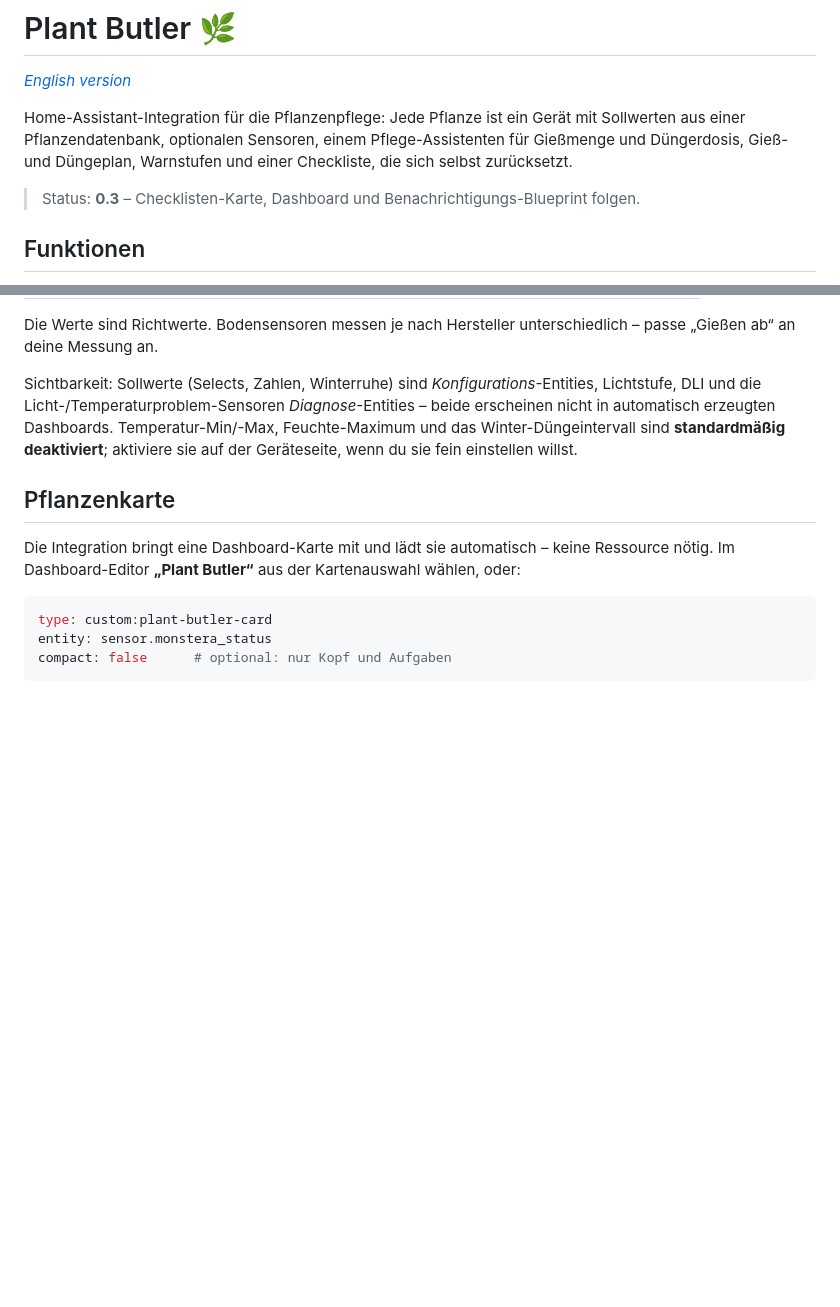
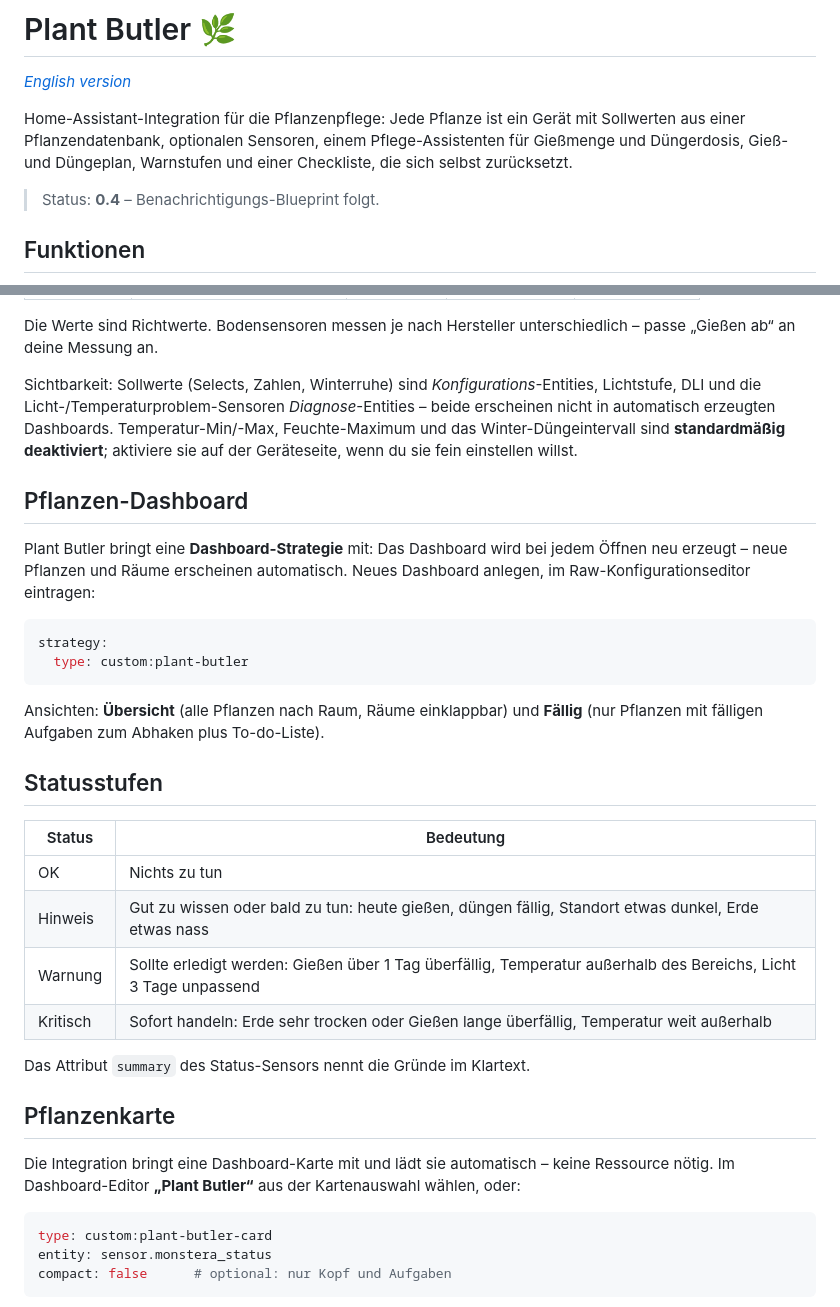
Before and after one commit to DomJoke/ha-plant-butler, a Markdown page: README.de.md, 2 parts joined by grey strips. Drawn GitHub-style; blank space fills up the shorter version.

````diff
--- a/README.de.md
+++ b/README.de.md
@@ -9,7 +9,7 @@
 
 Home-Assistant-Integration für die Pflanzenpflege: Jede Pflanze ist ein Gerät mit Sollwerten aus einer Pflanzendatenbank, optionalen Sensoren, einem Pflege-Assistenten für Gießmenge und Düngerdosis, Gieß- und Düngeplan, Warnstufen und einer Checkliste, die sich selbst zurücksetzt.
 
-> Status: **0.3** – Checklisten-Karte, Dashboard und Benachrichtigungs-Blueprint folgen.
+> Status: **0.4** – Benachrichtigungs-Blueprint folgt.
 
 ## Funktionen
 
@@ -63,6 +63,28 @@ Die Werte sind Richtwerte. Bodensensoren messen je nach Hersteller unterschiedli
 
 Sichtbarkeit: Sollwerte (Selects, Zahlen, Winterruhe) sind *Konfigurations*-Entities, Lichtstufe, DLI und die Licht-/Temperaturproblem-Sensoren *Diagnose*-Entities – beide erscheinen nicht in automatisch erzeugten Dashboards. Temperatur-Min/-Max, Feuchte-Maximum und das Winter-Düngeintervall sind **standardmäßig deaktiviert**; aktiviere sie auf der Geräteseite, wenn du sie fein einstellen willst.
 
+## Pflanzen-Dashboard
+
+Plant Butler bringt eine **Dashboard-Strategie** mit: Das Dashboard wird bei jedem Öffnen neu erzeugt – neue Pflanzen und Räume erscheinen automatisch. Neues Dashboard anlegen, im Raw-Konfigurationseditor eintragen:
+
+```yaml
+strategy:
+  type: custom:plant-butler
+```
+
+Ansichten: **Übersicht** (alle Pflanzen nach Raum, Räume einklappbar) und **Fällig** (nur Pflanzen mit fälligen Aufgaben zum Abhaken plus To-do-Liste).
+
+## Statusstufen
+
+| Status | Bedeutung |
+| --- | --- |
+| OK | Nichts zu tun |
+| Hinweis | Gut zu wissen oder bald zu tun: heute gießen, düngen fällig, Standort etwas dunkel, Erde etwas nass |
+| Warnung | Sollte erledigt werden: Gießen über 1 Tag überfällig, Temperatur außerhalb des Bereichs, Licht 3 Tage unpassend |
+| Kritisch | Sofort handeln: Erde sehr trocken oder Gießen lange überfällig, Temperatur weit außerhalb |
+
+Das Attribut `summary` des Status-Sensors nennt die Gründe im Klartext.
+
 ## Pflanzenkarte
 
 Die Integration bringt eine Dashboard-Karte mit und lädt sie automatisch – keine Ressource nötig. Im Dashboard-Editor **„Plant Butler“** aus der Kartenauswahl wählen, oder:
````
Also changed, not shown: README.md (+48 -4 lines), docs/overview.png (added), 12 other files.
